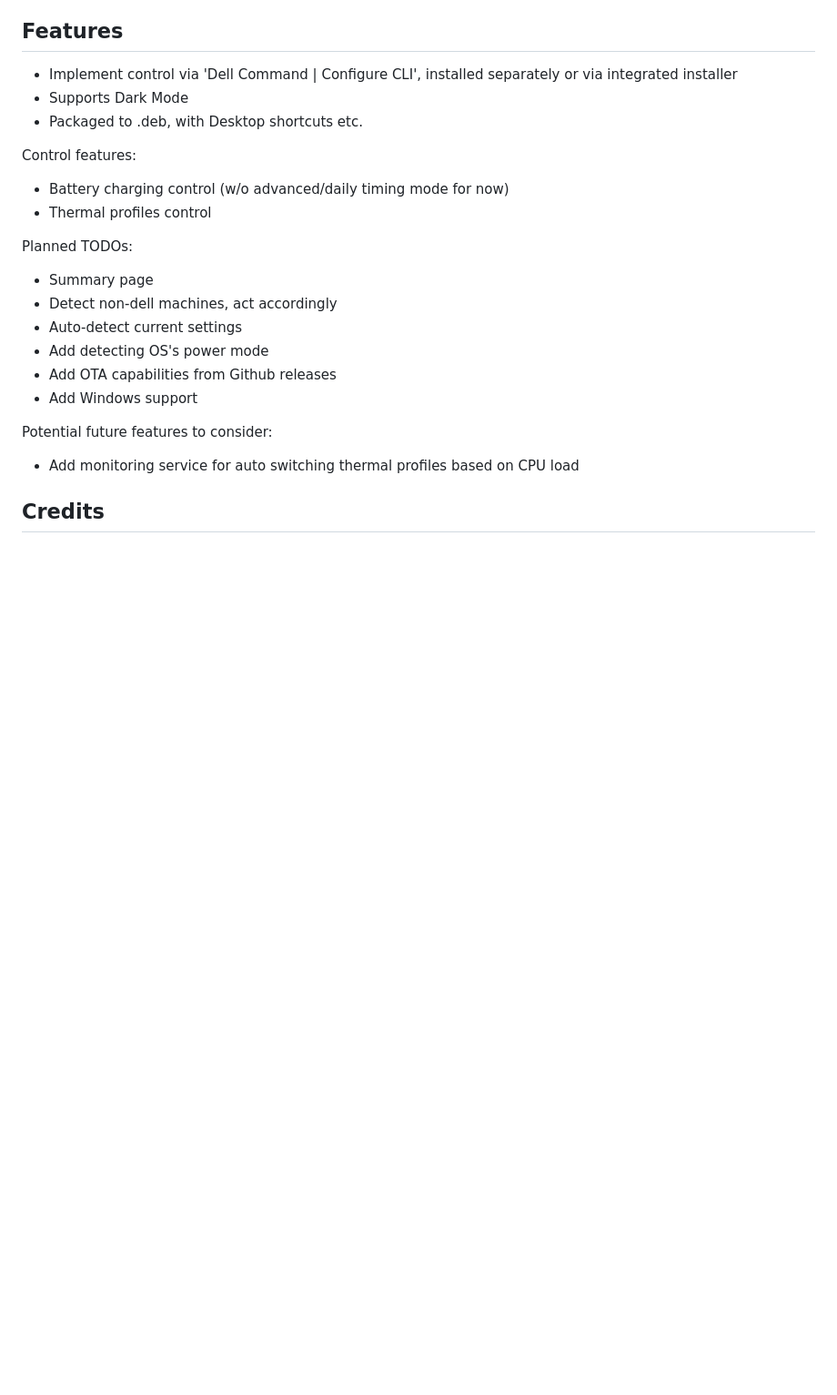
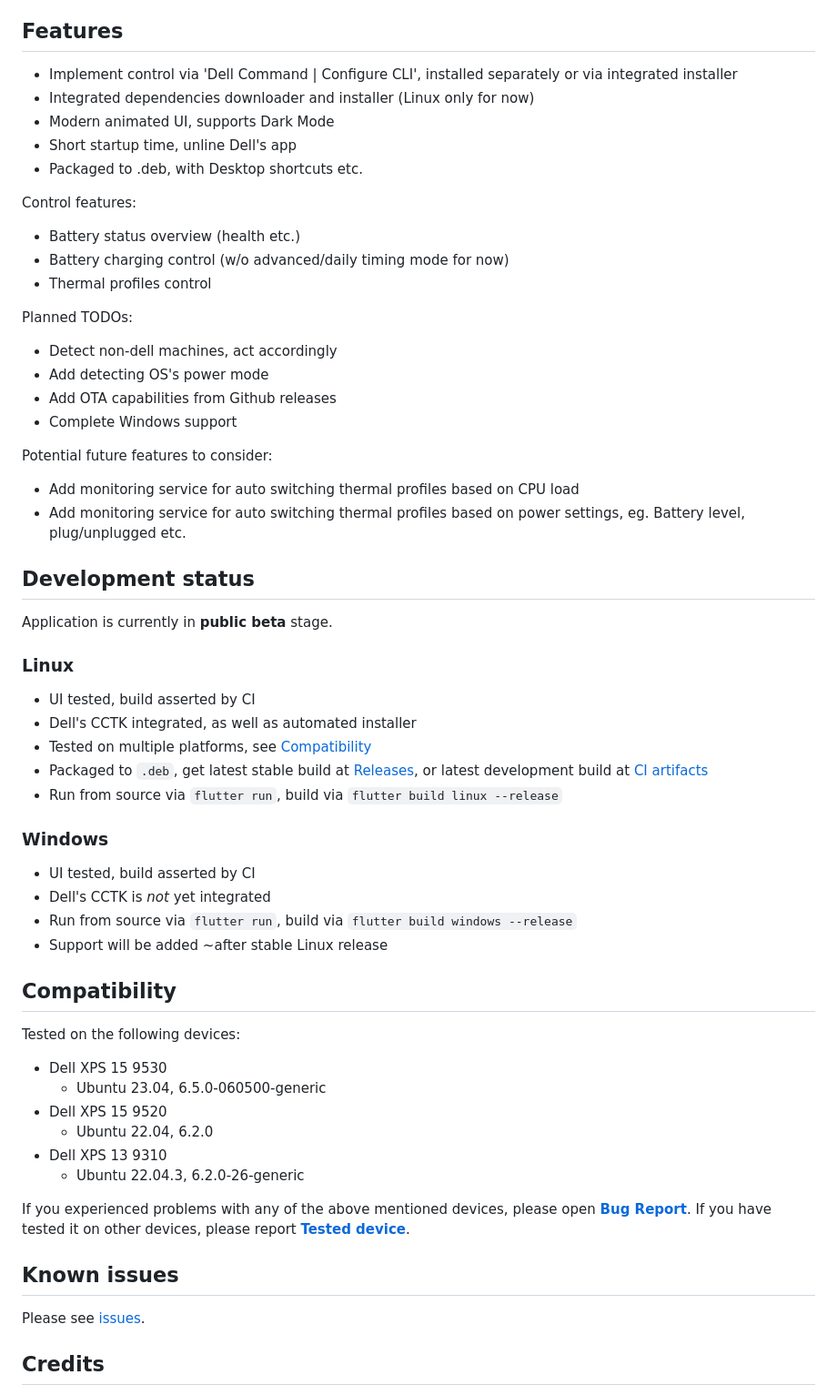
Before and after one commit to alexVinarskis/dell-powermanager, a Markdown page: README.md, the part around the change printed below. Shown: that part at 91% size. GitHub-like rendering; blank space fills up the shorter version.

Commit message:
chore: update readme

```diff
--- a/README.md
+++ b/README.md
@@ -13,24 +15,54 @@ This app is a modern, Flutter based GUI on top of Dell Command | Configure CLI,
 
 ## Features
 * Implement control via 'Dell Command | Configure CLI', installed separately or via integrated installer
-* Supports Dark Mode
+* Integrated dependencies downloader and installer (Linux only for now)
+* Modern animated UI, supports Dark Mode
+* Short startup time, unline Dell's app
 * Packaged to .deb, with Desktop shortcuts etc.
 
 Control features:
+* Battery status overview (health etc.)
 * Battery charging control (w/o advanced/daily timing mode for now)
 * Thermal profiles control
 
 Planned TODOs:
-* Summary page
 * Detect non-dell machines, act accordingly
-* Auto-detect current settings
 * Add detecting OS's power mode
 * Add OTA capabilities from Github releases
-* Add Windows support
+* Complete Windows support
 
 Potential future features to consider:
 * Add monitoring service for auto switching thermal profiles based on CPU load
+* Add monitoring service for auto switching thermal profiles based on power settings, eg. Battery level, plug/unplugged etc.
 
+## Development status
+Application is currently in __public beta__ stage.
+### Linux
+* UI tested, build asserted by CI
+* Dell's CCTK integrated, as well as automated installer
+* Tested on multiple platforms, see [Compatibility](#compatibility)
+* Packaged to `.deb`, get latest stable build at [Releases](https://github.com/alexVinarskis/dell-powermanager/releases), or latest development build at [CI artifacts](https://github.com/alexVinarskis/dell-powermanager/actions/workflows/build.yml?query=branch%3Amaster)
+* Run from source via `flutter run`, build via `flutter build linux --release`
+
+### Windows
+* UI tested, build asserted by CI
+* Dell's CCTK is _not_ yet integrated
+* Run from source via `flutter run`, build via `flutter build windows --release`
+* Support will be added ~after stable Linux release
+
+## Compatibility
+Tested on the following devices:
+* Dell XPS 15 9530
+    * Ubuntu 23.04, 6.5.0-060500-generic
+* Dell XPS 15 9520
+    * Ubuntu 22.04, 6.2.0
+* Dell XPS 13 9310
+    * Ubuntu 22.04.3, 6.2.0-26-generic
+
+If you experienced problems with any of the above mentioned devices, please open [**Bug Report**](https://github.com/alexVinarskis/dell-powermanager/issues/new?template=bug_report.md&title=[BUG]). If you have tested it on other devices, please report [**Tested device**](https://github.com/alexVinarskis/dell-powermanager/issues).
+
+## Known issues
+Please see [issues](https://github.com/alexVinarskis/dell-powermanager/issues).
 ## Credits
 * Dell for providing 'Dell Command | Configure CLI'
 * Google for creating Flutter :)
```
Also changed, not shown: other parts of README.md (+2 -0 lines), images/screenshot_summary.png (added).
